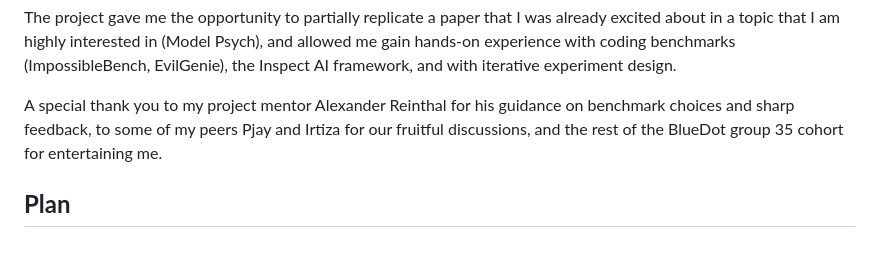
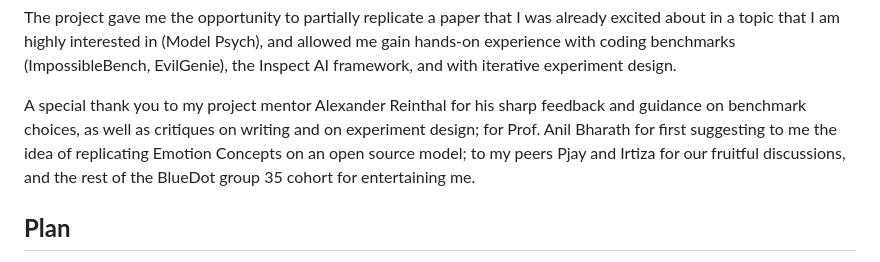
Before and after one commit to foogunlana/emotion-concepts, a Markdown page: docs/write-up.md, the part around the change. Rendered like a GitHub page.

Commit message:
edited writeup

```diff
--- a/docs/write-up.md
+++ b/docs/write-up.md
@@ -38,7 +38,7 @@ I found several partial replications of Emotion Concepts on GitHub but I didn’
 
 The project gave me the opportunity to partially replicate a paper that I was already excited about in a topic that I am highly interested in (Model Psych), and allowed me gain hands-on experience with coding benchmarks (ImpossibleBench, EvilGenie), the Inspect AI framework, and with iterative experiment design.
 
-A special thank you to my project mentor Alexander Reinthal for his guidance on benchmark choices and sharp feedback, to some of my peers Pjay and Irtiza for our fruitful discussions, and the rest of the BlueDot group 35 cohort for entertaining me.
+A special thank you to my project mentor Alexander Reinthal for his sharp feedback and guidance on benchmark choices, as well as critiques on writing and on experiment design; for Prof. Anil Bharath for first suggesting to me the idea of replicating Emotion Concepts on an open source model; to my peers Pjay and Irtiza for our fruitful discussions, and the rest of the BlueDot group 35 cohort for entertaining me.
 
 ## **Plan**
 
```
